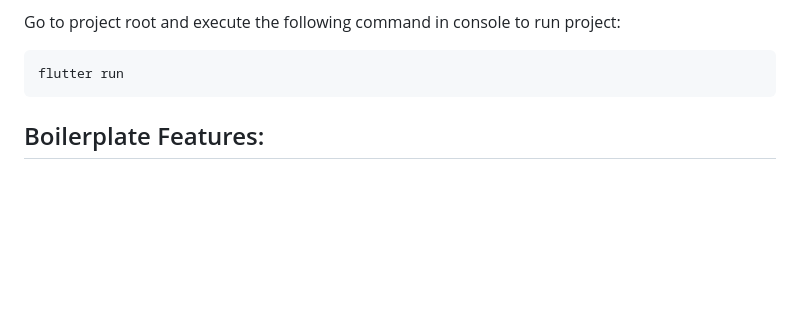
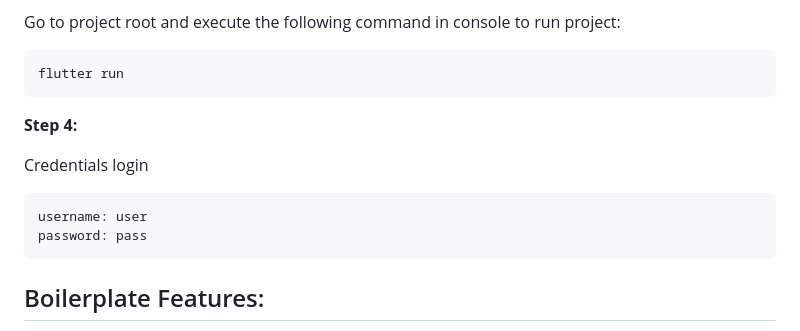
Before and after one commit to VytouThin/pylon_app, a Markdown page: README.md, the part around the change. Rendered like a GitHub page; blank space fills up the shorter version.

````diff
--- a/README.md
+++ b/README.md
@@ -32,6 +32,15 @@ Go to project root and execute the following command in console to run project:
 
 ```
 flutter run
+```
+
+**Step 4:**
+
+Credentials login
+
+```
+username: user
+password: pass
 ```
 
 ## Boilerplate Features:
````
